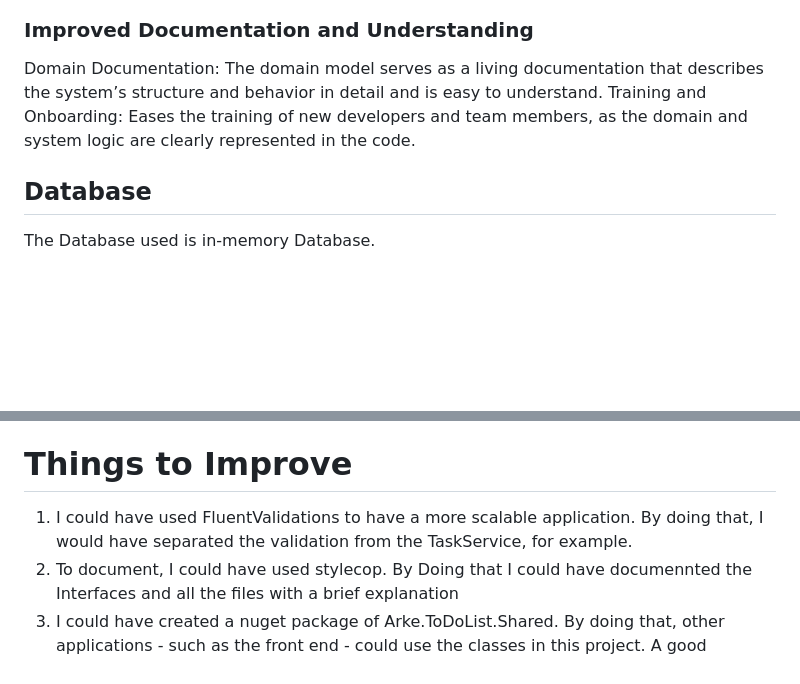
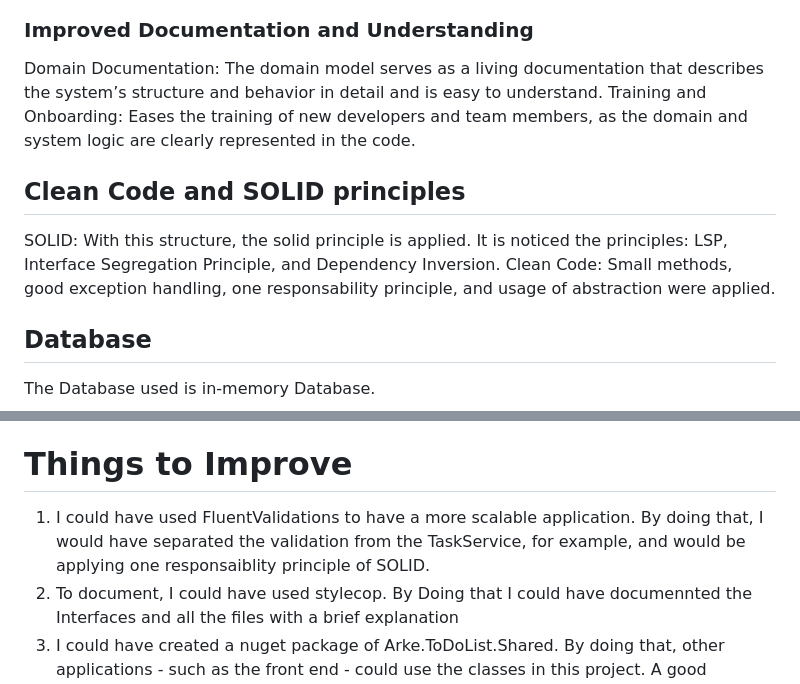
Before and after one commit to lucasjds/Arke.ToDoList.API, a Markdown page: README.md, 2 parts joined by grey strips. Drawn GitHub-style; blank space fills up the shorter version.

```diff
--- a/README.md
+++ b/README.md
@@ -47,6 +47,9 @@ Domain-Based Architecture: DDD provides a solid foundation for system architectu
 Domain Documentation: The domain model serves as a living documentation that describes the system’s structure and behavior in detail and is easy to understand.
 Training and Onboarding: Eases the training of new developers and team members, as the domain and system logic are clearly represented in the code.
 
+## Clean Code and SOLID principles
+SOLID: With this structure, the solid principle is applied. It is noticed the principles: LSP, Interface Segregation Principle, and Dependency Inversion.
+Clean Code: Small methods, good exception handling, one responsability principle, and usage of abstraction were applied.
 ## Database
 The Database used is in-memory Database.
 ## ORM
@@ -58,7 +61,7 @@ FluentAssertions provides us an easy way to assert the result comparing entire o
 Inside the `Arke.ToDoList.API\Arke.ToDoList.Tests`, it is found a report on the Code Coverage. To keep it simple, only the Business Logic was covered.
 
 # Things to Improve
-1. I could have used FluentValidations to have a more scalable application. By doing that, I would have separated the validation from the TaskService, for example.
+1. I could have used FluentValidations to have a more scalable application. By doing that, I would have separated the validation from the TaskService, for example, and would be applying one responsaiblity principle of SOLID.
 2. To document, I could have used stylecop. By Doing that I could have documennted the Interfaces and all the files with a brief explanation
 3. I could have created a nuget package of Arke.ToDoList.Shared. By doing that, other applications - such as the front end - could use the classes in this project. A good example is TaskModel that can be shared with the front end.
 4. I could have created unit tests for the controllers.
```
